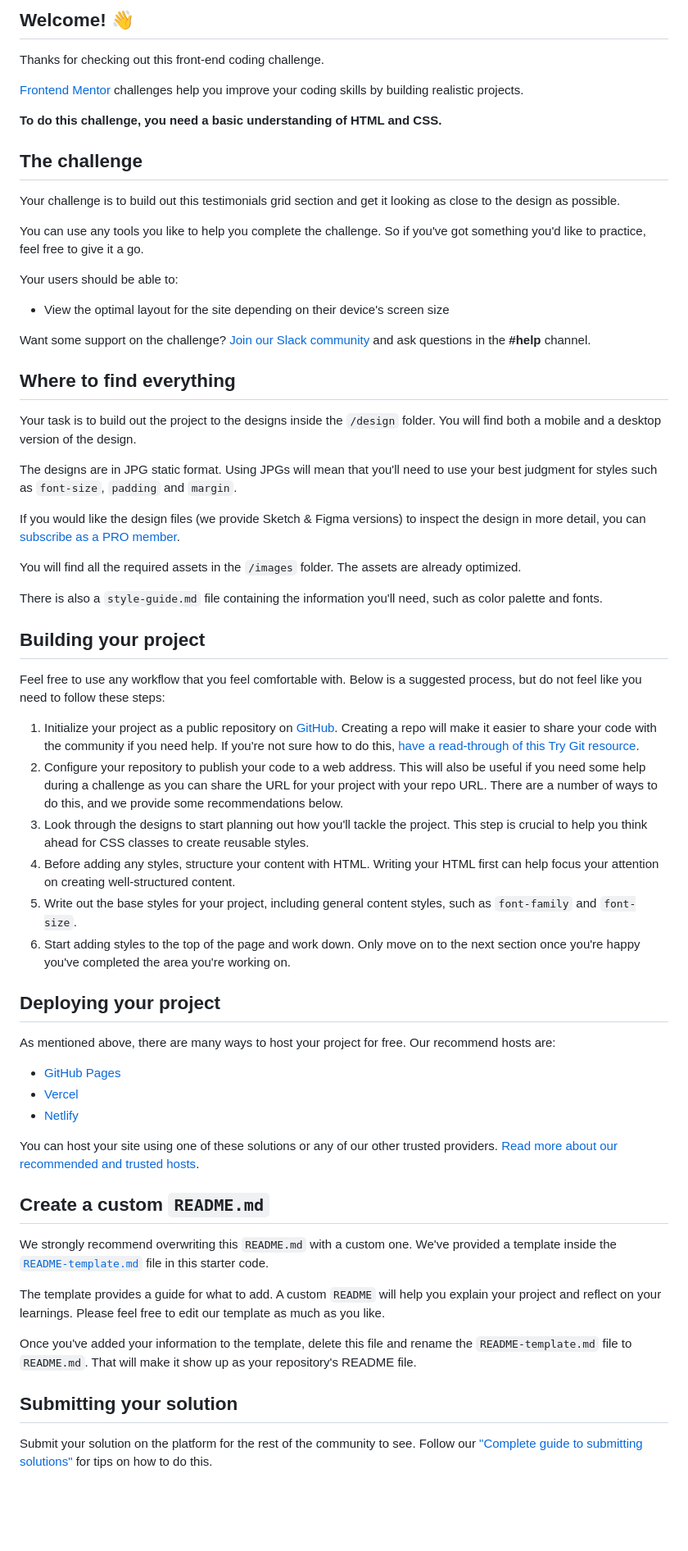
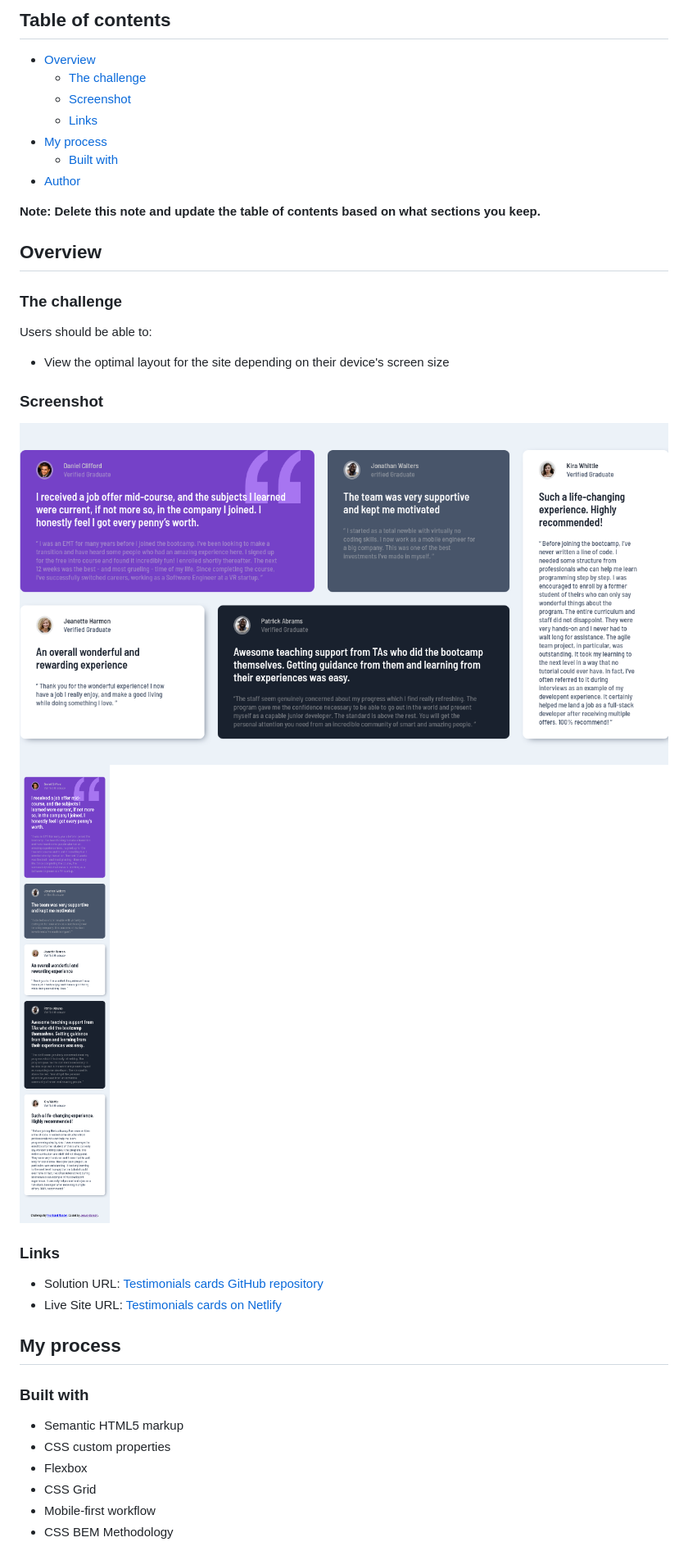
Before and after one commit to jaac97/challenges-frontend-mentor, a Markdown page: testimonials-grid-section-main/README.md, the part around the change printed below. Shown: that part at 82% size. GitHub-like rendering; pictures changed too: testimonials-grid-section-main/desktop.png (added), testimonials-grid-section-main/mobile.png (added); blank space fills up the shorter version.

Commit message:
Finish Desktop version and Readme

```diff
--- a/testimonials-grid-section-main/README.md
+++ b/testimonials-grid-section-main/README.md
@@ -4,66 +4,44 @@
 
-## Welcome! 👋
+## Table of contents
 
-Thanks for checking out this front-end coding challenge.
+- [Overview](#overview)
+  - [The challenge](#the-challenge)
+  - [Screenshot](#screenshot)
+  - [Links](#links)
+- [My process](#my-process)
+  - [Built with](#built-with)
+- [Author](#author)
 
-[Frontend Mentor](https://www.frontendmentor.io) challenges help you improve your coding skills by building realistic projects.
+**Note: Delete this note and update the table of contents based on what sections you keep.**
 
-**To do this challenge, you need a basic understanding of HTML and CSS.**
+## Overview
 
-## The challenge
+### The challenge
 
-Your challenge is to build out this testimonials grid section and get it looking as close to the design as possible.
-
-You can use any tools you like to help you complete the challenge. So if you've got something you'd like to practice, feel free to give it a go.
-
-Your users should be able to:
+Users should be able to:
 
 - View the optimal layout for the site depending on their device's screen size
 
-Want some support on the challenge? [Join our Slack community](https://www.frontendmentor.io/slack) and ask questions in the **#help** channel.
+### Screenshot
 
-## Where to find everything
+![](./desktop.png)
+![](./mobile.png)
 
-Your task is to build out the project to the designs inside the `/design` folder. You will find both a mobile and a desktop version of the design.
 
-The designs are in JPG static format. Using JPGs will mean that you'll need to use your best judgment for styles such as `font-size`, `padding` and `margin`.
 
-If you would like the design files (we provide Sketch & Figma versions) to inspect the design in more detail, you can [subscribe as a PRO member](https://www.frontendmentor.io/pro).
+### Links
 
-You will find all the required assets in the `/images` folder. The assets are already optimized.
+- Solution URL: [Testimonials cards GitHub repository](https://github.com/jaac97/challenges-frontend-mentor/tree/main/testimonials-grid-section-main)
+- Live Site URL: [Testimonials cards on Netlify](https://6255e2c6df4f281fae93e8d0--mellow-tarsier-c515b4.netlify.app/)
 
-There is also a `style-guide.md` file containing the information you'll need, such as color palette and fonts.
+## My process
 
-## Building your project
+### Built with
 
-Feel free to use any workflow that you feel comfortable with. Below is a suggested process, but do not feel like you need to follow these steps:
+- Semantic HTML5 markup
+- CSS custom properties
+- Flexbox
+- CSS Grid
+- Mobile-first workflow
+- CSS BEM Methodology
 
-1. Initialize your project as a public repository on [GitHub](https://github.com/). Creating a repo will make it easier to share your code with the community if you need help. If you're not sure how to do this, [have a read-through of this Try Git resource](https://try.github.io/).
-2. Configure your repository to publish your code to a web address. This will also be useful if you need some help during a challenge as you can share the URL for your project with your repo URL. There are a number of ways to do this, and we provide some recommendations below.
-3. Look through the designs to start planning out how you'll tackle the project. This step is crucial to help you think ahead for CSS classes to create reusable styles.
-4. Before adding any styles, structure your content with HTML. Writing your HTML first can help focus your attention on creating well-structured content.
-5. Write out the base styles for your project, including general content styles, such as `font-family` and `font-size`.
-6. Start adding styles to the top of the page and work down. Only move on to the next section once you're happy you've completed the area you're working on.
-
-## Deploying your project
-
-As mentioned above, there are many ways to host your project for free. Our recommend hosts are:
-
-- [GitHub Pages](https://pages.github.com/)
-- [Vercel](https://vercel.com/)
-- [Netlify](https://www.netlify.com/)
-
-You can host your site using one of these solutions or any of our other trusted providers. [Read more about our recommended and trusted hosts](https://medium.com/frontend-mentor/frontend-mentor-trusted-hosting-providers-bf000dfebe).
-
-## Create a custom `README.md`
-
-We strongly recommend overwriting this `README.md` with a custom one. We've provided a template inside the [`README-template.md`](./README-template.md) file in this starter code.
-
-The template provides a guide for what to add. A custom `README` will help you explain your project and reflect on your learnings. Please feel free to edit our template as much as you like.
-
-Once you've added your information to the template, delete this file and rename the `README-template.md` file to `README.md`. That will make it show up as your repository's README file.
-
-## Submitting your solution
-
-Submit your solution on the platform for the rest of the community to see. Follow our ["Complete guide to submitting solutions"](https://medium.com/frontend-mentor/a-complete-guide-to-submitting-solutions-on-frontend-mentor-ac6384162248) for tips on how to do this.
-
```
Also changed, not shown: other parts of testimonials-grid-section-main/README.md (+6 -24 lines), testimonials-grid-section-main/README-template.md (deleted, +0 -110 lines), 2 other files.
